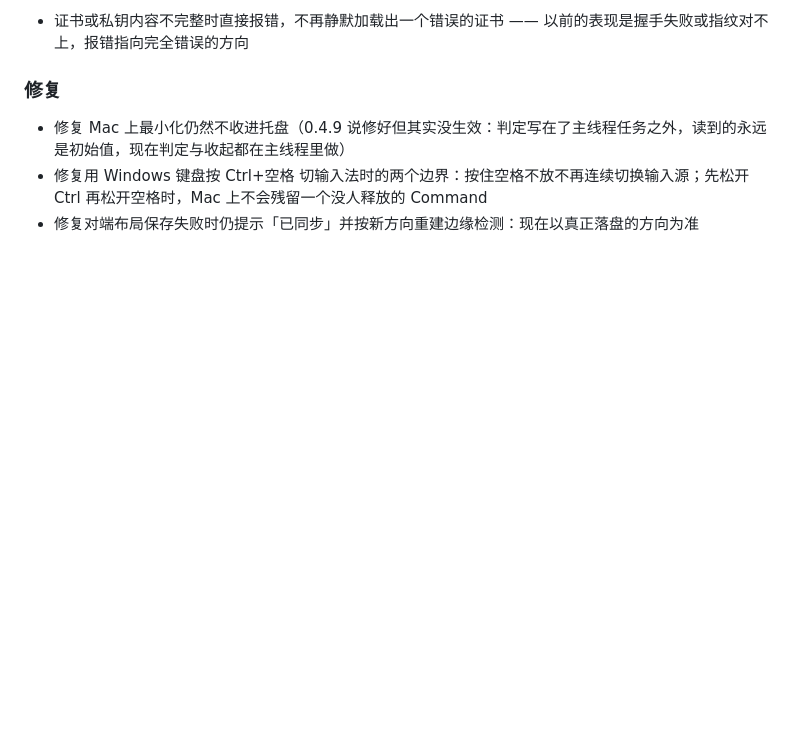
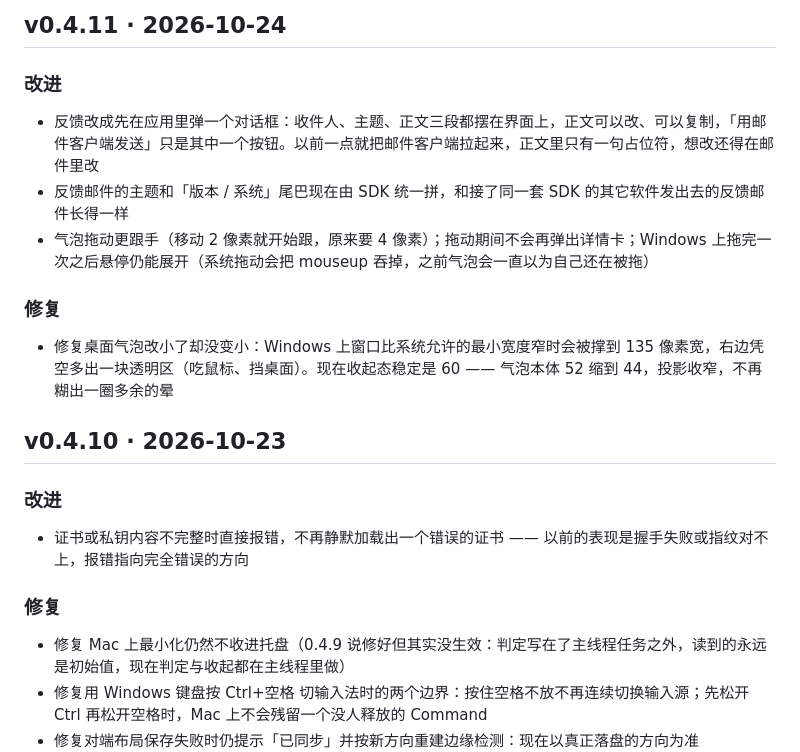
Before and after one commit to mackhan/mackhan.github.io, a Markdown page: content/changelog/kvmini.md, the part around the change. Drawn GitHub-style; blank space fills up the shorter version.

Commit message:
KVMini v0.4.11：同步版本号与更新日志

```diff
--- a/content/changelog/kvmini.md
+++ b/content/changelog/kvmini.md
@@ -4,6 +4,18 @@
 可以用 tools/import_changelog.py 生成草稿再改写。新版本加在最上面。
 新版本通常由 tools/sync_kvmini.py 从 KVMini 的 pages/manifest.json 同步（中英文一起写），同步后按上面的口径改写。
 -->
+
+## v0.4.11 · 2026-10-24
+
+### 改进
+
+- 反馈改成先在应用里弹一个对话框：收件人、主题、正文三段都摆在界面上，正文可以改、可以复制，「用邮件客户端发送」只是其中一个按钮。以前一点就把邮件客户端拉起来，正文里只有一句占位符，想改还得在邮件里改
+- 反馈邮件的主题和「版本 / 系统」尾巴现在由 SDK 统一拼，和接了同一套 SDK 的其它软件发出去的反馈邮件长得一样
+- 气泡拖动更跟手（移动 2 像素就开始跟，原来要 4 像素）；拖动期间不会再弹出详情卡；Windows 上拖完一次之后悬停仍能展开（系统拖动会把 mouseup 吞掉，之前气泡会一直以为自己还在被拖）
+
+### 修复
+
+- 修复桌面气泡改小了却没变小：Windows 上窗口比系统允许的最小宽度窄时会被撑到 135 像素宽，右边凭空多出一块透明区（吃鼠标、挡桌面）。现在收起态稳定是 60 —— 气泡本体 52 缩到 44，投影收窄，不再糊出一圈多余的晕
 
 ## v0.4.10 · 2026-10-23
 
```
Also changed, not shown: 1 other file.
